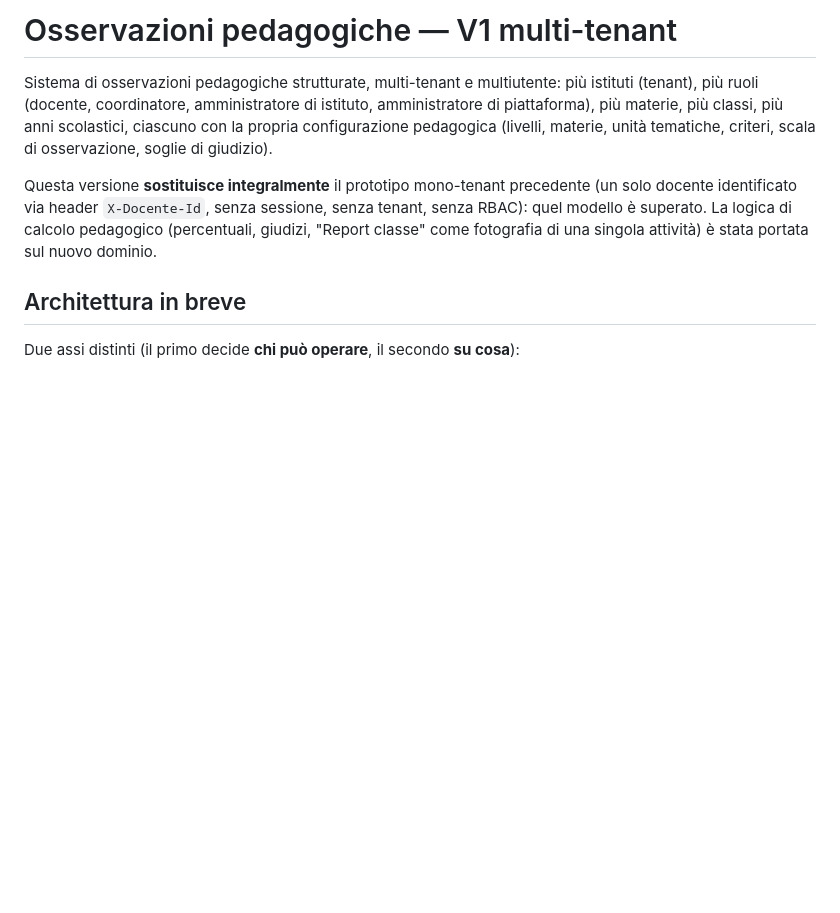
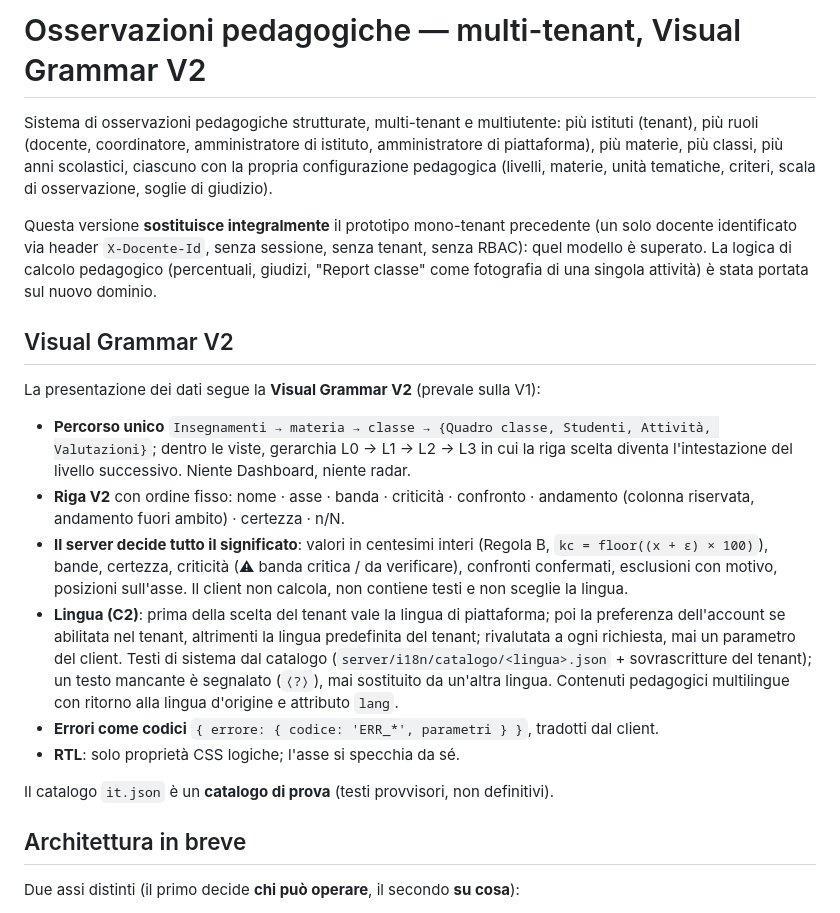
Before and after one commit to ProfMk/osservazioni-pedagogiche, a Markdown page: README.md, the part around one of its changes. Rendered like a GitHub page; blank space fills up the shorter version.

```diff
--- a/README.md
+++ b/README.md
@@ -1,4 +1,4 @@
-# Osservazioni pedagogiche — V1 multi-tenant
+# Osservazioni pedagogiche — multi-tenant, Visual Grammar V2
 
 Sistema di osservazioni pedagogiche strutturate, multi-tenant e
 multiutente: più istituti (tenant), più ruoli (docente, coordinatore,
@@ -12,6 +12,30 @@ precedente (un solo docente identificato via header `X-Docente-Id`, senza
 sessione, senza tenant, senza RBAC): quel modello è superato. La logica di
 calcolo pedagogico (percentuali, giudizi, "Report classe" come fotografia
 di una singola attività) è stata portata sul nuovo dominio.
+
+## Visual Grammar V2
+
+La presentazione dei dati segue la **Visual Grammar V2** (prevale sulla V1):
+
+- **Percorso unico** `Insegnamenti → materia → classe → {Quadro classe, Studenti,
+  Attività, Valutazioni}`; dentro le viste, gerarchia L0 → L1 → L2 → L3 in cui la riga
+  scelta diventa l'intestazione del livello successivo. Niente Dashboard, niente radar.
+- **Riga V2** con ordine fisso: nome · asse · banda · criticità · confronto · andamento
+  (colonna riservata, andamento fuori ambito) · certezza · n/N.
+- **Il server decide tutto il significato**: valori in centesimi interi (Regola B,
+  `kc = floor((x + ε) × 100)`), bande, certezza, criticità (⚠ banda critica / da
+  verificare), confronti confermati, esclusioni con motivo, posizioni sull'asse. Il
+  client non calcola, non contiene testi e non sceglie la lingua.
+- **Lingua (C2)**: prima della scelta del tenant vale la lingua di piattaforma; poi la
+  preferenza dell'account se abilitata nel tenant, altrimenti la lingua predefinita del
+  tenant; rivalutata a ogni richiesta, mai un parametro del client. Testi di sistema dal
+  catalogo (`server/i18n/catalogo/<lingua>.json` + sovrascritture del tenant); un testo
+  mancante è segnalato (`⟨?⟩`), mai sostituito da un'altra lingua. Contenuti pedagogici
+  multilingue con ritorno alla lingua d'origine e attributo `lang`.
+- **Errori come codici** `{ errore: { codice: 'ERR_*', parametri } }`, tradotti dal client.
+- **RTL**: solo proprietà CSS logiche; l'asse si specchia da sé.
+
+Il catalogo `it.json` è un **catalogo di prova** (testi provvisori, non definitivi).
 
 ## Architettura in breve
 
```
Also changed, not shown: other parts of README.md (+57 -17 lines).
